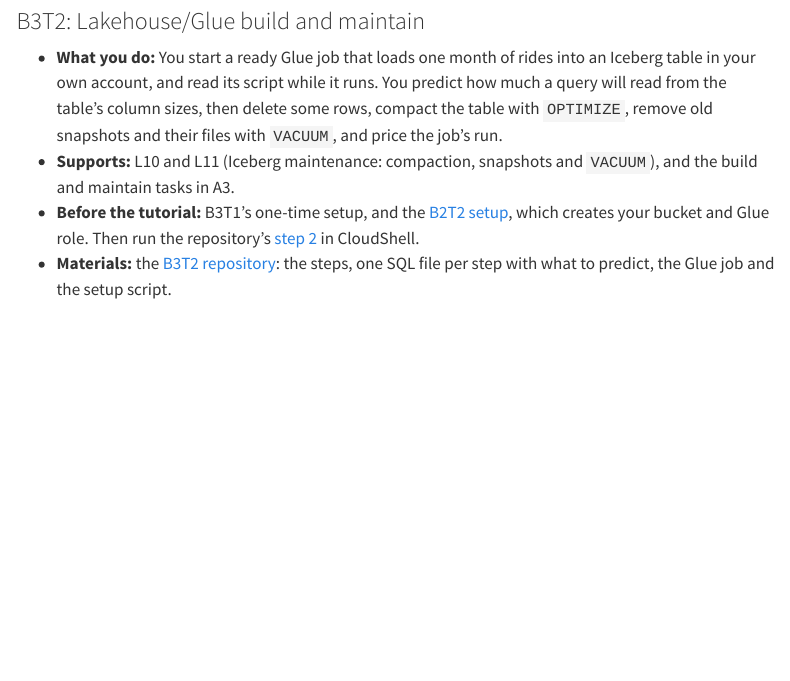
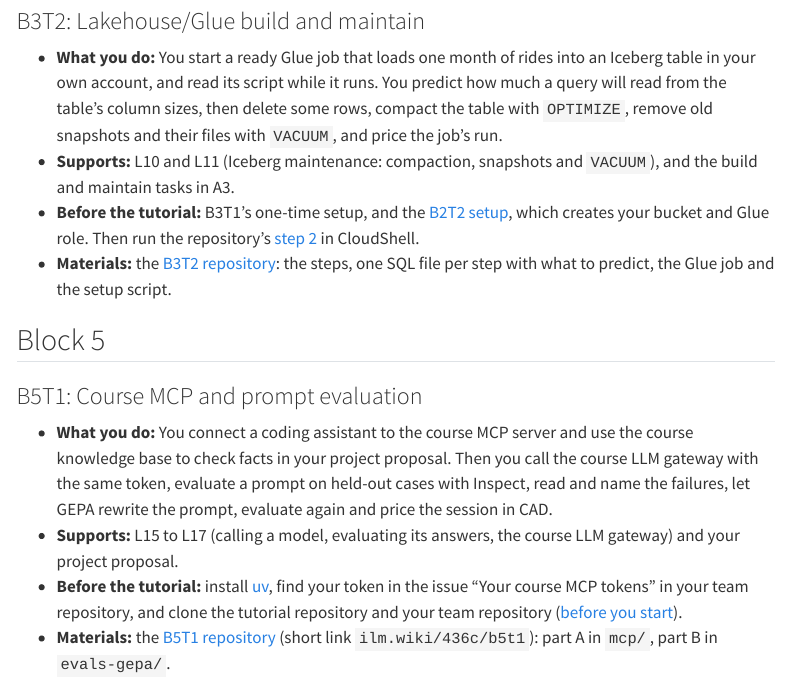
Before and after one commit to cpsc436c-2026w1/lecture-reviews, a Quarto document (tutorials.qmd): the page in a window 1100 px wide, from 1260 px down. Rendered offline with R 4.5, knitr and Pandoc in place of Quarto, with nearby package versions; menus at the side of the page are left out.

Commit message:
tutorials: B5T1 section and menu entry

```diff
--- a/_quarto.yml
+++ b/_quarto.yml
@@ -53,6 +53,8 @@
             text: "B2T2 part B: Spark/Glue, slow queries and their fixes"
           - href: tutorials.qmd#b3-t1
             text: "B3T1: Lakehouse/Athena+Glue"
+          - href: tutorials.qmd#b5-t1
+            text: "B5T1: Course MCP and prompt evaluation"
       - text: Project
         menu:
           - href: project-start.qmd
--- a/tutorials.qmd
+++ b/tutorials.qmd
@@ -72,3 +72,19 @@
   [step 2](https://github.com/cpsc436c-2026w1/b3-t2-glue-rides#2-set-up-the-job-once) in CloudShell.
 - **Materials:** the [B3T2 repository](https://github.com/cpsc436c-2026w1/b3-t2-glue-rides): the steps, one SQL
   file per step with what to predict, the Glue job and the setup script.
+
+## Block 5 {#block-5}
+
+### B5T1: Course MCP and prompt evaluation {#b5-t1}
+
+- **What you do:** You connect a coding assistant to the course MCP server and use the course knowledge base to
+  check facts in your project proposal. Then you call the course LLM gateway with the same token, evaluate a prompt
+  on held-out cases with Inspect, read and name the failures, let GEPA rewrite the prompt, evaluate again and price
+  the session in CAD.
+- **Supports:** L15 to L17 (calling a model, evaluating its answers, the course LLM gateway) and your project
+  proposal.
+- **Before the tutorial:** install [uv](https://docs.astral.sh/uv/getting-started/installation/), find your token
+  in the issue "Your course MCP tokens" in your team repository, and clone the tutorial repository and your team
+  repository ([before you start](https://github.com/cpsc436c-2026w1/b5-t1-mcp-evals#before-you-start)).
+- **Materials:** the [B5T1 repository](https://github.com/cpsc436c-2026w1/b5-t1-mcp-evals) (short link
+  `ilm.wiki/436c/b5t1`): part A in `mcp/`, part B in `evals-gepa/`.
```
Also changed, not shown: docs/search.json, 23 other files.
